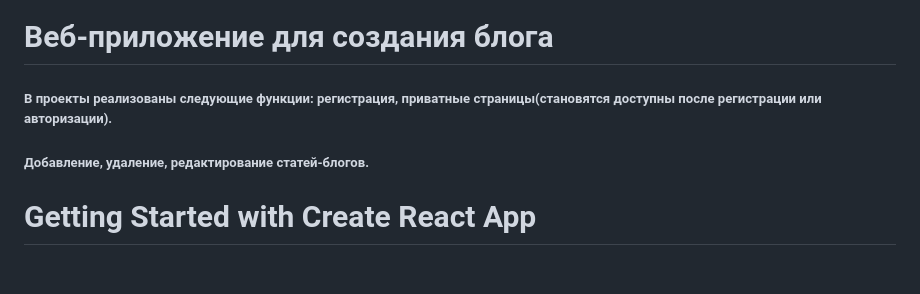
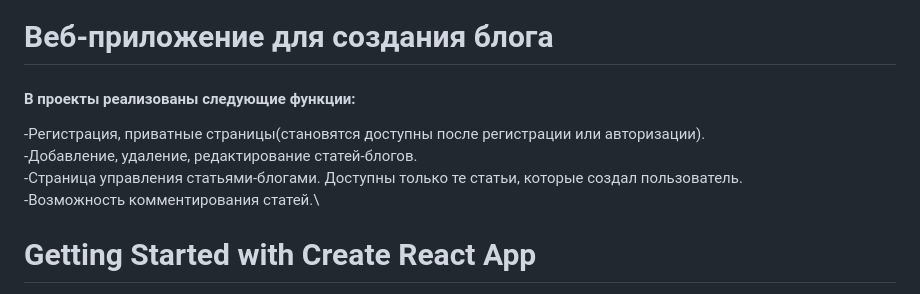
Before and after one commit to Mudretz/appBlog, a Markdown page: README.md, the part around the change. Rendered like a GitHub page; blank space fills up the shorter version.

```diff
--- a/README.md
+++ b/README.md
@@ -1,6 +1,9 @@
 # Веб-приложение для создания блога
-##### В проекты реализованы следующие функции: регистрация, приватные страницы(становятся доступны после регистрации или авторизации).
-##### Добавление, удаление, редактирование статей-блогов.
+#### В проекты реализованы следующие функции:
+-Регистрация, приватные страницы(становятся доступны после регистрации или авторизации).\
+-Добавление, удаление, редактирование статей-блогов.\
+-Страница управления статьями-блогами. Доступны только те статьи, которые создал пользователь.\
+-Возможность комментирования статей.\
 
 # Getting Started with Create React App
 
```
